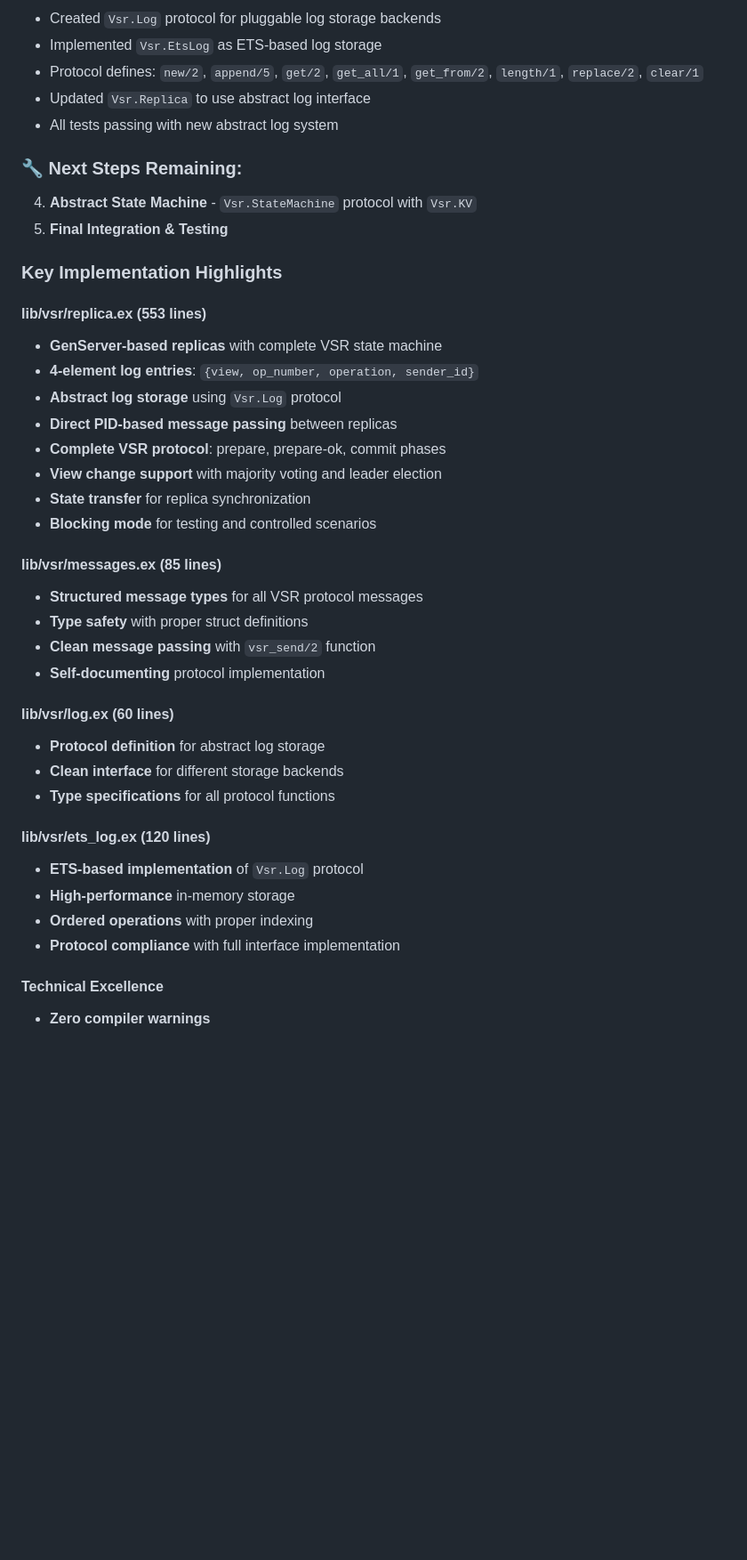
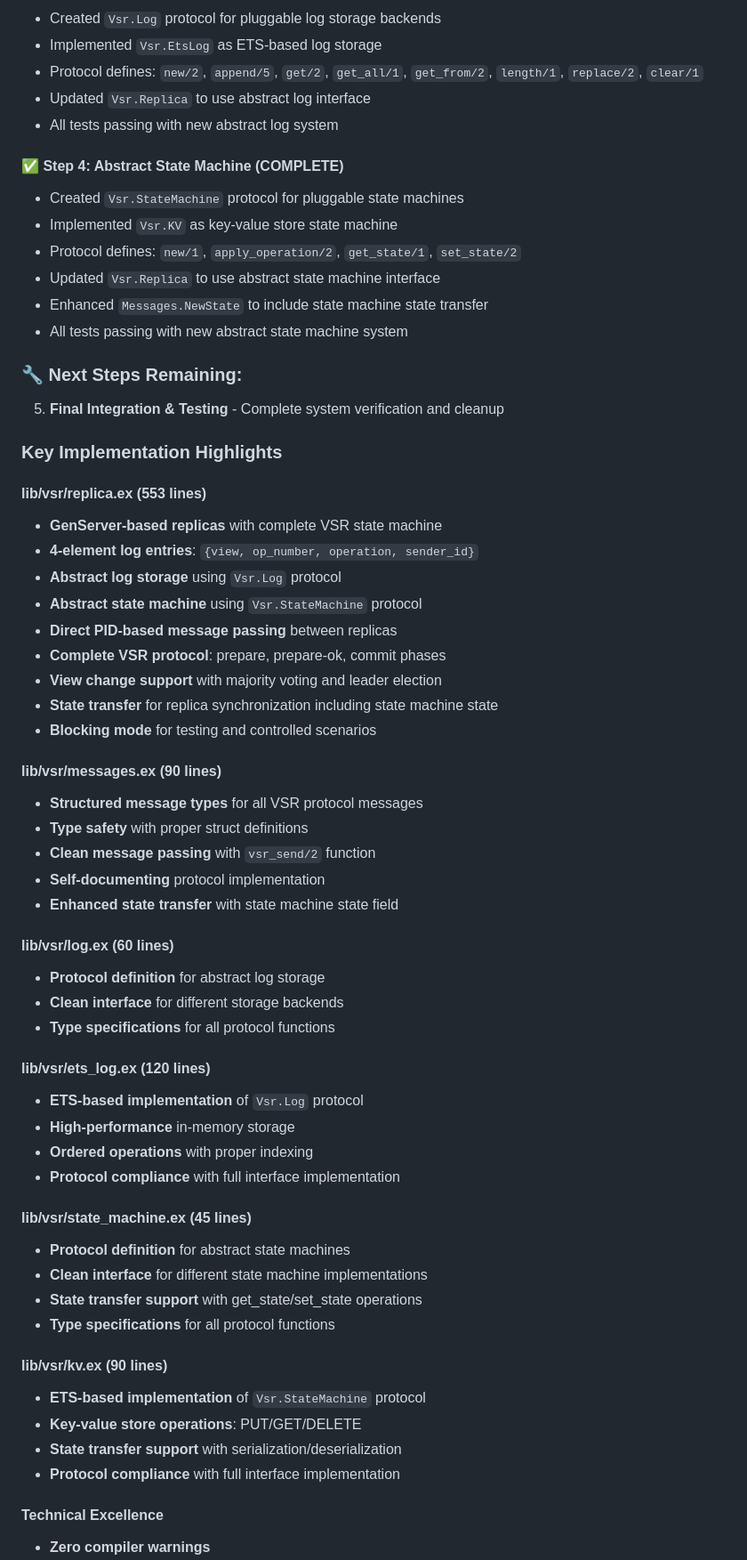
Before and after one commit to ityonemo/vsr, a Markdown page: PROJECT_STATUS.md, the part around the change printed below. Shown: that part at 89% size. GitHub-like rendering; blank space fills up the shorter version.

Commit message:
update project status - Step 4 complete

```diff
--- a/PROJECT_STATUS.md
+++ b/PROJECT_STATUS.md
@@ -49,9 +50,16 @@
 - Updated `Vsr.Replica` to use abstract log interface
 - All tests passing with new abstract log system
 
+#### ✅ Step 4: Abstract State Machine (COMPLETE)
+- Created `Vsr.StateMachine` protocol for pluggable state machines
+- Implemented `Vsr.KV` as key-value store state machine
+- Protocol defines: `new/1`, `apply_operation/2`, `get_state/1`, `set_state/2`
+- Updated `Vsr.Replica` to use abstract state machine interface
+- Enhanced `Messages.NewState` to include state machine state transfer
+- All tests passing with new abstract state machine system
+
 ### 🔧 Next Steps Remaining:
-4. **Abstract State Machine** - `Vsr.StateMachine` protocol with `Vsr.KV`
-5. **Final Integration & Testing**
+5. **Final Integration & Testing** - Complete system verification and cleanup
 
 ### Key Implementation Highlights
 
@@ -59,17 +67,19 @@
 - **GenServer-based replicas** with complete VSR state machine
 - **4-element log entries**: `{view, op_number, operation, sender_id}`
 - **Abstract log storage** using `Vsr.Log` protocol
+- **Abstract state machine** using `Vsr.StateMachine` protocol
 - **Direct PID-based message passing** between replicas
 - **Complete VSR protocol**: prepare, prepare-ok, commit phases
 - **View change support** with majority voting and leader election
-- **State transfer** for replica synchronization
+- **State transfer** for replica synchronization including state machine state
 - **Blocking mode** for testing and controlled scenarios
 
-#### lib/vsr/messages.ex (85 lines)
+#### lib/vsr/messages.ex (90 lines)
 - **Structured message types** for all VSR protocol messages
 - **Type safety** with proper struct definitions
 - **Clean message passing** with `vsr_send/2` function
 - **Self-documenting** protocol implementation
+- **Enhanced state transfer** with state machine state field
 
 #### lib/vsr/log.ex (60 lines)
 - **Protocol definition** for abstract log storage
@@ -82,6 +92,18 @@
 - **Ordered operations** with proper indexing
 - **Protocol compliance** with full interface implementation
 
+#### lib/vsr/state_machine.ex (45 lines)
+- **Protocol definition** for abstract state machines
+- **Clean interface** for different state machine implementations
+- **State transfer support** with get_state/set_state operations
+- **Type specifications** for all protocol functions
+
+#### lib/vsr/kv.ex (90 lines)
+- **ETS-based implementation** of `Vsr.StateMachine` protocol
+- **Key-value store operations**: PUT/GET/DELETE
+- **State transfer support** with serialization/deserialization
+- **Protocol compliance** with full interface implementation
+
 #### Technical Excellence
 - **Zero compiler warnings**
 - **Clean, readable code structure**
```
Also changed, not shown: other parts of PROJECT_STATUS.md (+6 -5 lines).
